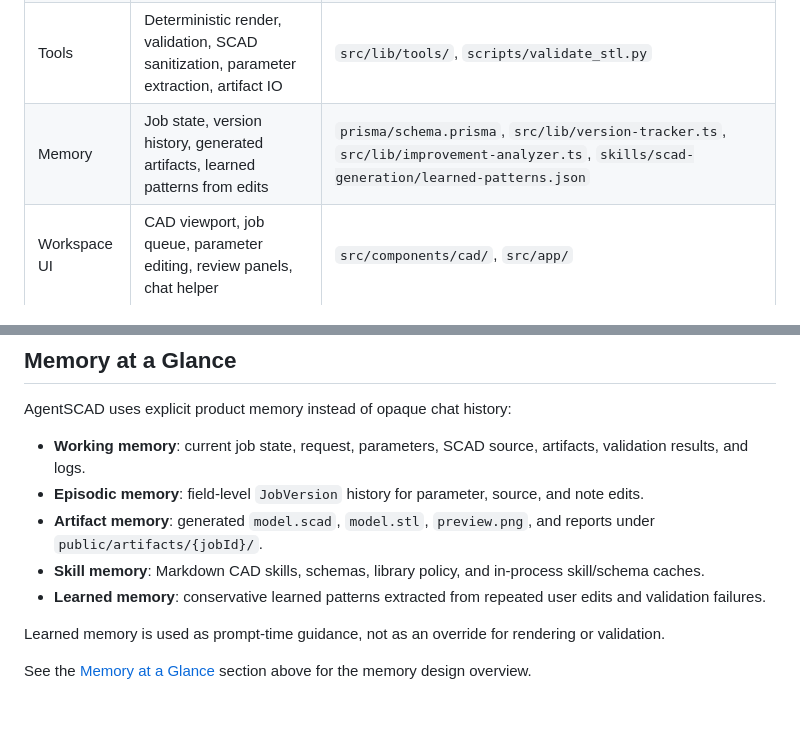
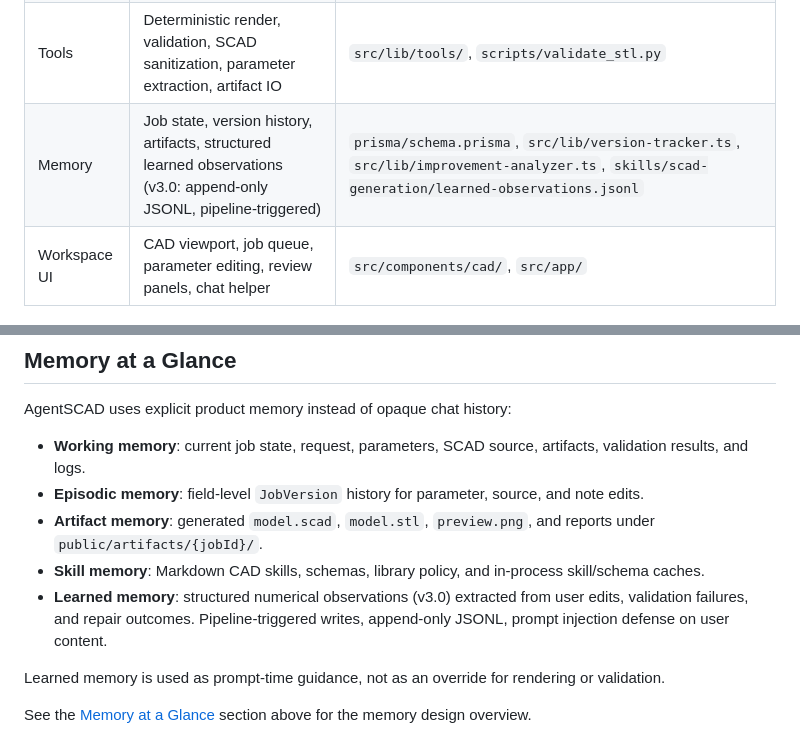
Before and after one commit to Kevoyuan/agentscad, a Markdown page: README.md, 2 parts joined by grey strips. GitHub-like rendering; blank space fills up the shorter version.

Commit message:
docs: update memory system references for v3.0 structured observations
Co-Authored-By: Claude Opus 4.7 <noreply@anthropic.com>

```diff
--- a/README.md
+++ b/README.md
@@ -198,7 +198,7 @@ AgentSCAD is centered around two CAD agents: a generation agent that creates Ope
 | Agent workflow | Job state machine, retries, SSE progress, automatic workspace refresh | `src/lib/pipeline/`, `src/app/api/jobs/[id]/process/route.ts`, `src/app/api/cron/route.ts` |
 | Skills | CAD reasoning contracts, repair strategy, validation review, library usage policy | `skills/scad-*`, `skills/RESOLVER.md` |
 | Tools | Deterministic render, validation, SCAD sanitization, parameter extraction, artifact IO | `src/lib/tools/`, `scripts/validate_stl.py` |
-| Memory | Job state, version history, generated artifacts, learned patterns from edits | `prisma/schema.prisma`, `src/lib/version-tracker.ts`, `src/lib/improvement-analyzer.ts`, `skills/scad-generation/learned-patterns.json` |
+| Memory | Job state, version history, artifacts, structured learned observations (v3.0: append-only JSONL, pipeline-triggered) | `prisma/schema.prisma`, `src/lib/version-tracker.ts`, `src/lib/improvement-analyzer.ts`, `skills/scad-generation/learned-observations.jsonl` |
 | Workspace UI | CAD viewport, job queue, parameter editing, review panels, chat helper | `src/components/cad/`, `src/app/` |
 
 ## Memory at a Glance
@@ -209,7 +209,7 @@ AgentSCAD uses explicit product memory instead of opaque chat history:
 - **Episodic memory**: field-level `JobVersion` history for parameter, source, and note edits.
 - **Artifact memory**: generated `model.scad`, `model.stl`, `preview.png`, and reports under `public/artifacts/{jobId}/`.
 - **Skill memory**: Markdown CAD skills, schemas, library policy, and in-process skill/schema caches.
-- **Learned memory**: conservative learned patterns extracted from repeated user edits and validation failures.
+- **Learned memory**: structured numerical observations (v3.0) extracted from user edits, validation failures, and repair outcomes. Pipeline-triggered writes, append-only JSONL, prompt injection defense on user content.
 
 Learned memory is used as prompt-time guidance, not as an override for rendering or validation.
 
```
Also changed, not shown: docs/SKILLS.md (+1 -1 lines).
